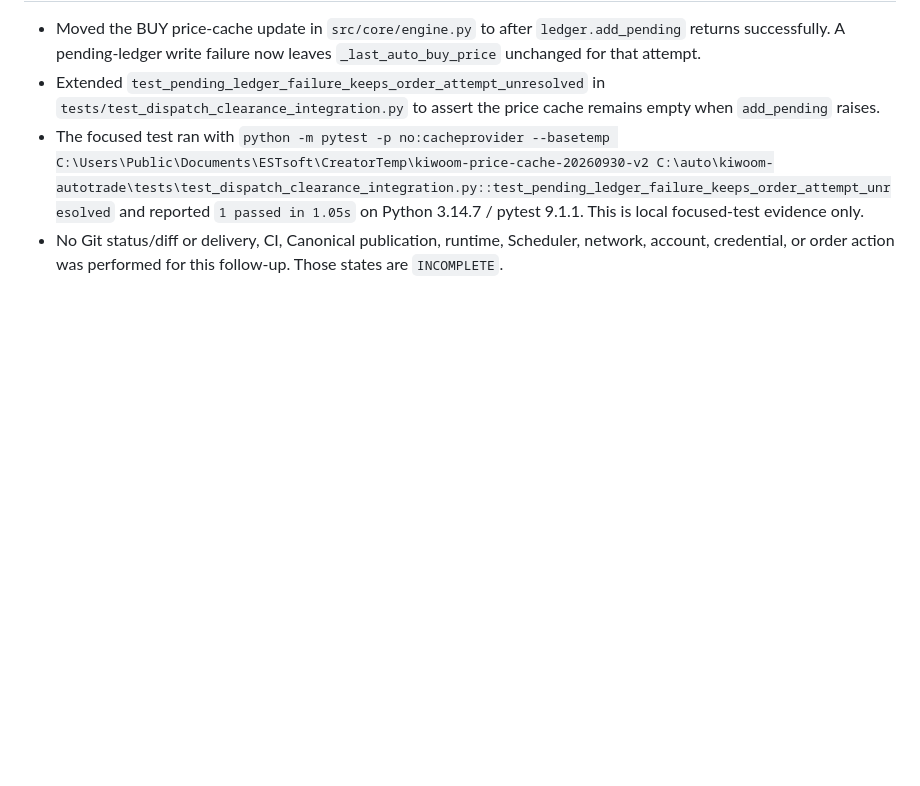
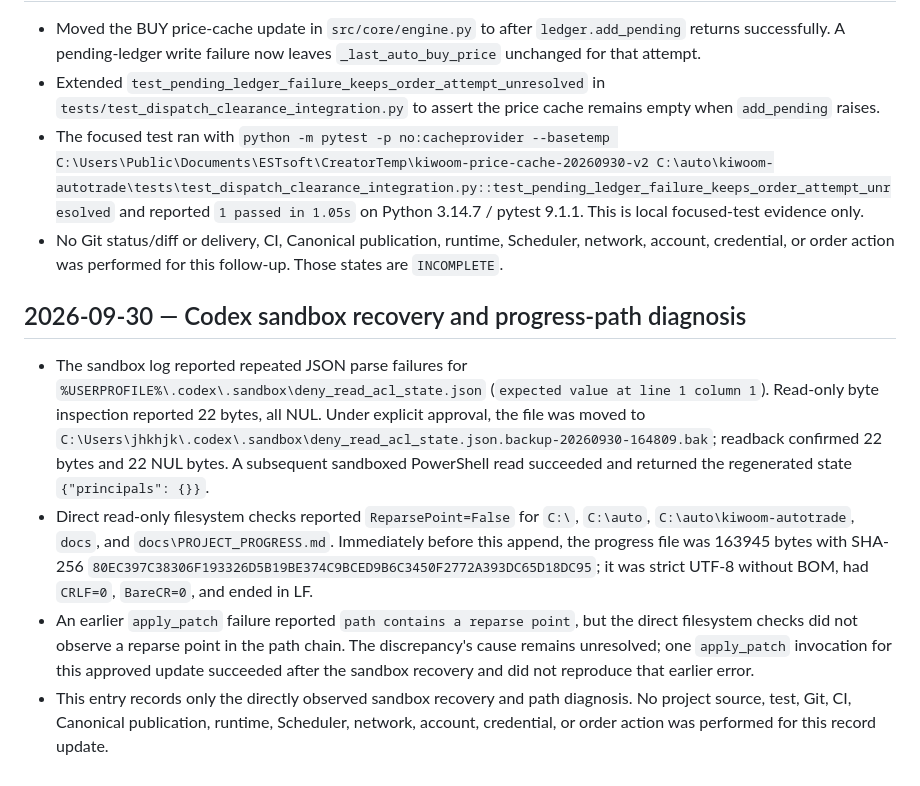
Before and after one commit to ljyljy1212A/kiwoom-autotrade, a Markdown page: docs/PROJECT_PROGRESS.md, the part around the change. Drawn GitHub-style; blank space fills up the shorter version.

Commit message:
docs: record sandbox recovery and path diagnosis

```diff
--- a/docs/PROJECT_PROGRESS.md
+++ b/docs/PROJECT_PROGRESS.md
@@ -1256,3 +1256,10 @@ publication succeeds and the final target identity is verified.
 - Extended `test_pending_ledger_failure_keeps_order_attempt_unresolved` in `tests/test_dispatch_clearance_integration.py` to assert the price cache remains empty when `add_pending` raises.
 - The focused test ran with `python -m pytest -p no:cacheprovider --basetemp C:\Users\Public\Documents\ESTsoft\CreatorTemp\kiwoom-price-cache-20260930-v2 C:\auto\kiwoom-autotrade\tests\test_dispatch_clearance_integration.py::test_pending_ledger_failure_keeps_order_attempt_unresolved` and reported `1 passed in 1.05s` on Python 3.14.7 / pytest 9.1.1. This is local focused-test evidence only.
 - No Git status/diff or delivery, CI, Canonical publication, runtime, Scheduler, network, account, credential, or order action was performed for this follow-up. Those states are `INCOMPLETE`.
+
+## 2026-09-30 — Codex sandbox recovery and progress-path diagnosis
+
+- The sandbox log reported repeated JSON parse failures for `%USERPROFILE%\.codex\.sandbox\deny_read_acl_state.json` (`expected value at line 1 column 1`). Read-only byte inspection reported 22 bytes, all NUL. Under explicit approval, the file was moved to `C:\Users\jhkhjk\.codex\.sandbox\deny_read_acl_state.json.backup-20260930-164809.bak`; readback confirmed 22 bytes and 22 NUL bytes. A subsequent sandboxed PowerShell read succeeded and returned the regenerated state `{"principals": {}}`.
+- Direct read-only filesystem checks reported `ReparsePoint=False` for `C:\`, `C:\auto`, `C:\auto\kiwoom-autotrade`, `docs`, and `docs\PROJECT_PROGRESS.md`. Immediately before this append, the progress file was 163945 bytes with SHA-256 `80EC397C38306F193326D5B19BE374C9BCED9B6C3450F2772A393DC65D18DC95`; it was strict UTF-8 without BOM, had `CRLF=0`, `BareCR=0`, and ended in LF.
+- An earlier `apply_patch` failure reported `path contains a reparse point`, but the direct filesystem checks did not observe a reparse point in the path chain. The discrepancy's cause remains unresolved; one `apply_patch` invocation for this approved update succeeded after the sandbox recovery and did not reproduce that earlier error.
+- This entry records only the directly observed sandbox recovery and path diagnosis. No project source, test, Git, CI, Canonical publication, runtime, Scheduler, network, account, credential, or order action was performed for this record update.
```
